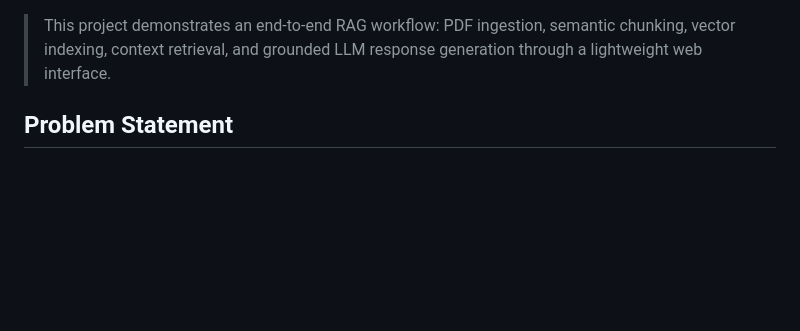
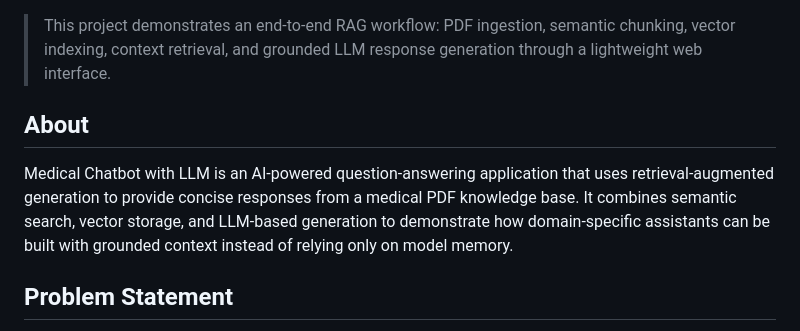
Before and after one commit to NitZZ057/Medical-Chatbot-with-LLM, a Markdown page: README.md, the part around the change. Drawn GitHub-style; blank space fills up the shorter version.

Commit message:
Add project about section

```diff
--- a/README.md
+++ b/README.md
@@ -15,6 +15,10 @@ and a strong architecture signal should be visible without scrolling too far.
 ![License](https://img.shields.io/badge/License-Apache%202.0-blue.svg)
 
 > This project demonstrates an end-to-end RAG workflow: PDF ingestion, semantic chunking, vector indexing, context retrieval, and grounded LLM response generation through a lightweight web interface.
+
+## About
+
+Medical Chatbot with LLM is an AI-powered question-answering application that uses retrieval-augmented generation to provide concise responses from a medical PDF knowledge base. It combines semantic search, vector storage, and LLM-based generation to demonstrate how domain-specific assistants can be built with grounded context instead of relying only on model memory.
 
 <!--
 ## Demo & Screenshots
```
